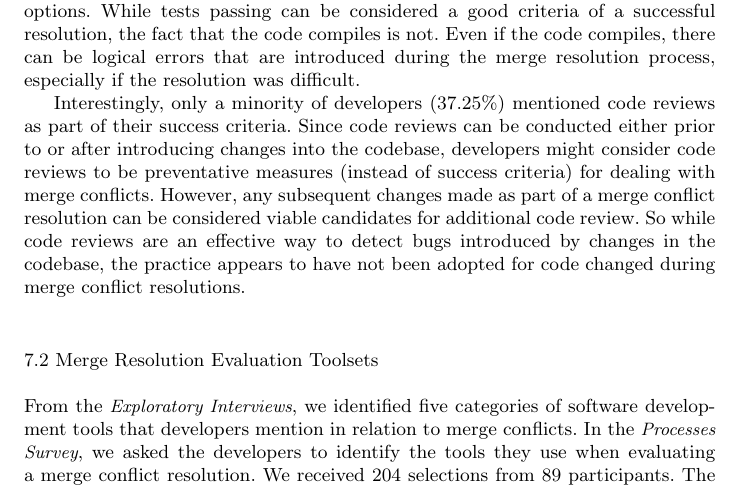
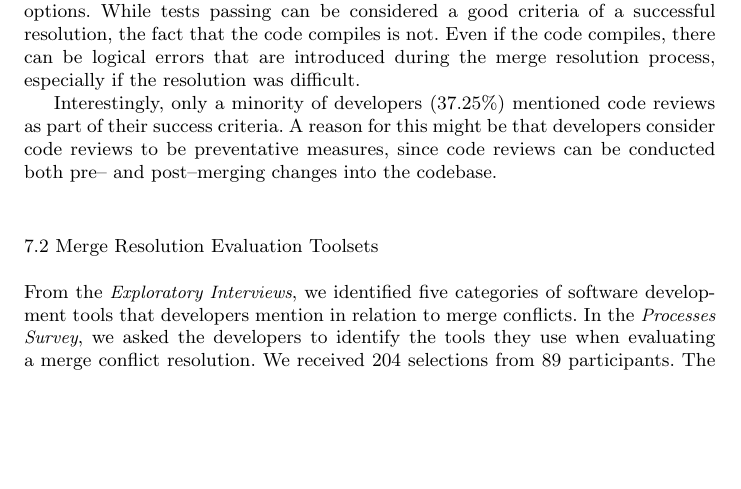
Before and after one commit to EPICLab/EMSE19-MergeConflicts, a LaTeX paper (main.tex, which reads RQ3.tex): part of page 23 of 46, cut so that both start at the same text, the shorter picture padded with empty space. Compiled offline with pdfLaTeX.

Commit message:
Revised and consolidated discussions of code review results, per Anita

```diff
--- a/RQ3.tex
+++ b/RQ3.tex
@@ -53,9 +53,7 @@ Even if the code compiles, there can be logical errors that are introduced durin
 
 \boldif{Only a minority of developers mention that code review is part of their success criteria}
 Interestingly, only a minority of developers (37.25\%) mentioned code reviews as part of their success criteria.
-Since code reviews can be conducted either prior to or after introducing changes into the codebase, developers might consider code reviews to be preventative measures (instead of success criteria) for dealing with merge conflicts.
-However, any subsequent changes made as part of a merge conflict resolution can be considered viable candidates for additional code review.
-So while code reviews are an effective way to detect bugs introduced by changes in the codebase, the practice appears to have not been adopted for code changed during merge conflict resolutions.
+A reason for this might be that developers consider code reviews to be preventative measures, since code reviews can be conducted both pre-- and post--merging changes into the codebase.
 
 \subsection{Merge Resolution Evaluation Toolsets}
 
```
